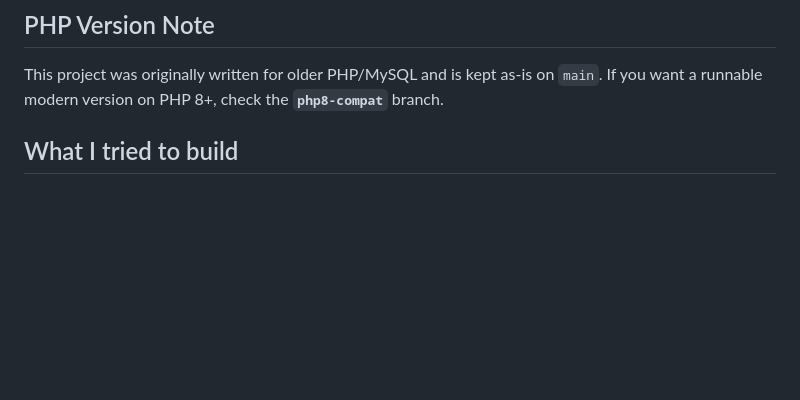
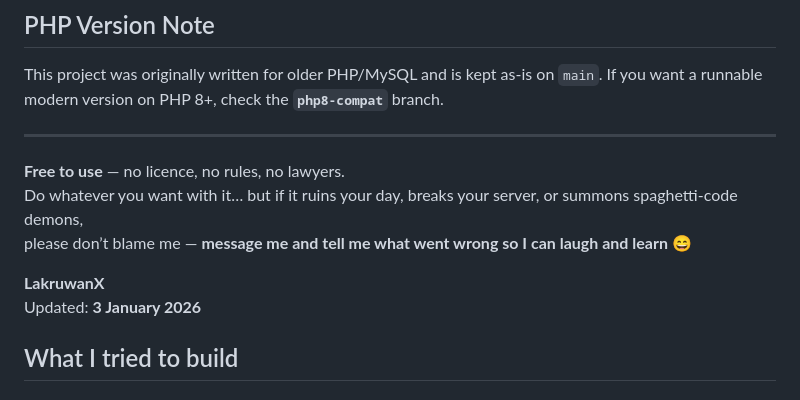
Before and after one commit to lakathekolla/qms, a Markdown page: readme.md, the part around the change. GitHub-like rendering; blank space fills up the shorter version.

Commit message:
Update readme with usage note and personal message
Added a note about free usage and updated the personal note.

```diff
--- a/readme.md
+++ b/readme.md
@@ -10,6 +10,15 @@ The code is *honestly quite “ugly” by today’s standards* (inline PHP, old
 
 This project was originally written for older PHP/MySQL and is kept as-is on `main`.
 If you want a runnable modern version on PHP 8+, check the **`php8-compat`** branch.
+
+---
+
+**Free to use** — no licence, no rules, no lawyers.
+Do whatever you want with it… but if it ruins your day, breaks your server, or summons spaghetti-code demons,
+please don’t blame me — **message me and tell me what went wrong so I can laugh and learn** 😄
+
+**LakruwanX**
+Updated: **3 January 2026**
 
 
 ## What I tried to build
```
